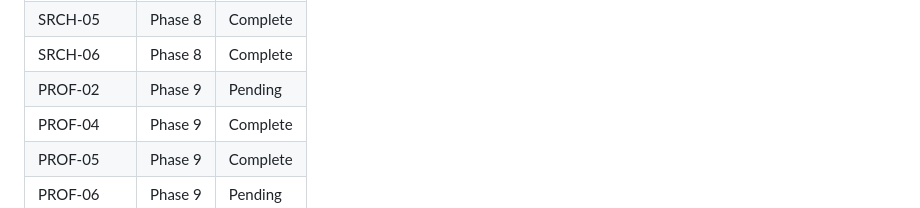
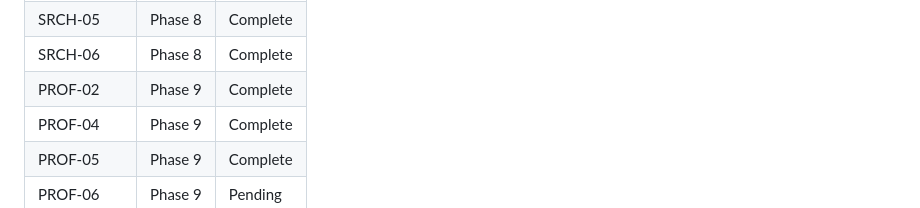
Before and after one commit to kpeatt/viewroyal, a Markdown page: .planning/REQUIREMENTS.md, the part around one of its changes. Rendered like a GitHub page.

```diff
--- a/.planning/REQUIREMENTS.md
+++ b/.planning/REQUIREMENTS.md
@@ -90,7 +90,7 @@ Which phases cover which requirements. Updated during roadmap creation.
 | SRCH-04 | Phase 8 | Complete |
 | SRCH-05 | Phase 8 | Complete |
 | SRCH-06 | Phase 8 | Complete |
-| PROF-02 | Phase 9 | Pending |
+| PROF-02 | Phase 9 | Complete |
 | PROF-04 | Phase 9 | Complete |
 | PROF-05 | Phase 9 | Complete |
 | PROF-06 | Phase 9 | Pending |
```
Also changed, not shown: other parts of .planning/REQUIREMENTS.md (+1 -1 lines), .planning/STATE.md (+11 -8 lines), 1 other file.
